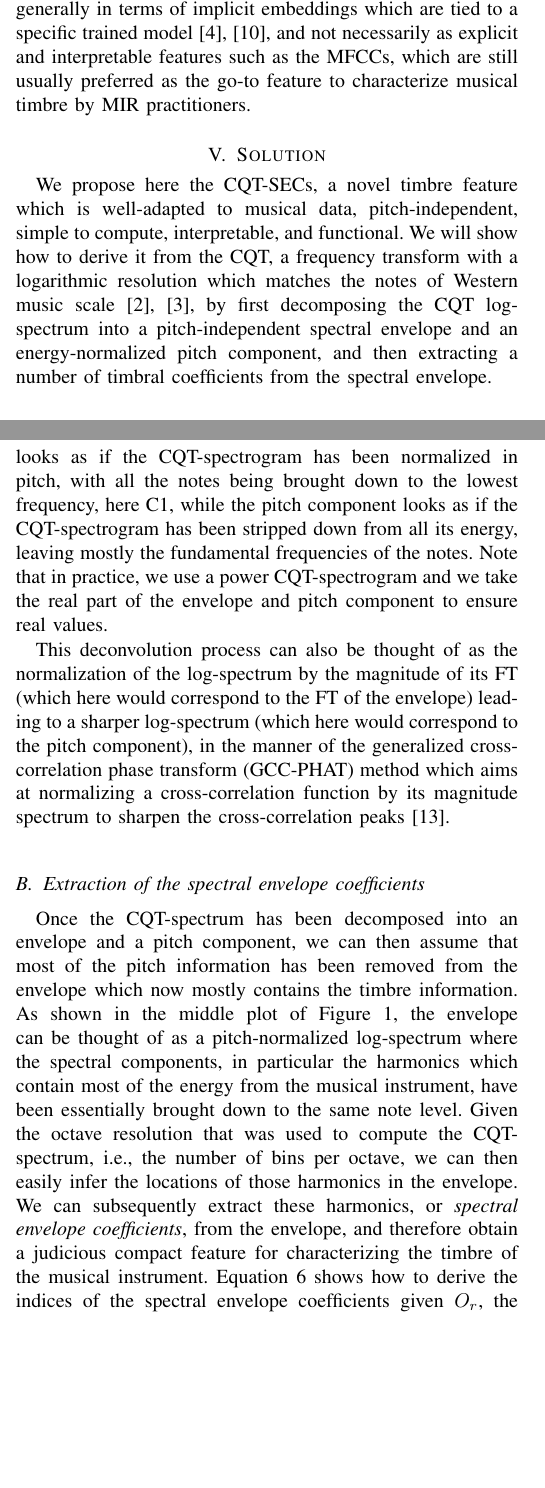
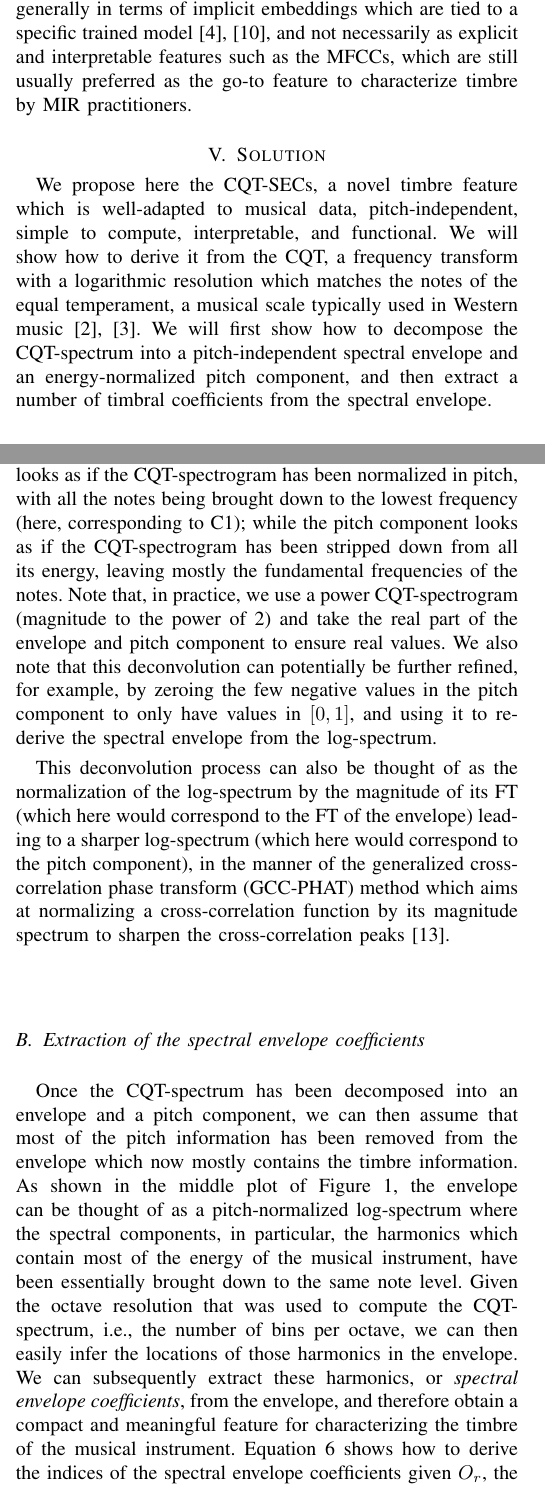
Before and after one commit to zafarrafii/CQHC-Python, a LaTeX paper (IEEE SP Magazine/06-2021 - Draft/article.tex): two parts of the columns of pages 1 and 2 of 4, joined at a grey line, cut so that both start at the same text, the shorter picture padded with empty space. Compiled offline with pdfLaTeX.

Commit message:
Worked more on the solution section.

```diff
--- a/IEEE SP Magazine/06-2021 - Draft/article.tex
+++ b/IEEE SP Magazine/06-2021 - Draft/article.tex
@@ -25,12 +25,12 @@ Basic knowledge of audio signal processing and some knowledge of music informati
 
 \section{Problem Statement}
 
-The multidimensional nature of timbre makes it an attribute that is tricky to quantify in terms of one simple characteristic feature \cite{grey1977}. While it is assumed to be independent from pitch and loudness, it is not really feasible to fully disentangle timbre from those qualities, as timbre is inherently dependent on the spectral content of the sound, which is also defined by its pitch and loudness \cite{moore2004}. Researchers in MIR proposed a number of descriptors to characterize one or more aspects of timbre \cite{peeters2011}, but they mostly resort to using the MFCCs when they need one simple timbre feature \cite{mueller2007}. While the MFCCs were shown to be helpful in some MIR tasks, they were initially designed for speech processing applications \cite{mermelstein1976} and are not necessarily well-adapted to musical data. In particular, they are derived through an old process which makes use of the mel scale, a perceptual scale experimentally designed 85 years ago to approximate the human auditory system's response \cite{stevens1937}. More recently, a number of data-driven approaches attempted to learn some timbral representations from musical data, but generally in terms of implicit embeddings which are tied to a specific trained model \cite{engel2017}, \cite{pons2017}, and not necessarily as explicit and interpretable features such as the MFCCs, which are still usually preferred as the go-to feature to characterize musical timbre by MIR practitioners.
+The multidimensional nature of timbre makes it an attribute that is tricky to quantify in terms of one simple characteristic feature \cite{grey1977}. While it is assumed to be independent from pitch and loudness, it is not really feasible to fully disentangle timbre from those qualities, as timbre is inherently dependent on the spectral content of the sound, which is also defined by its pitch and loudness \cite{moore2004}. Researchers in MIR proposed a number of descriptors to characterize one or more aspects of timbre \cite{peeters2011}, but they mostly resort to using the MFCCs when they need one simple timbre feature \cite{mueller2007}. While the MFCCs were shown to be helpful in some MIR tasks, they were initially designed for speech processing applications \cite{mermelstein1976} and are not necessarily well-adapted to musical data. In particular, they are derived through an old process which makes use of the mel scale, a perceptual scale experimentally designed 85 years ago to approximate the human auditory system's response \cite{stevens1937}. More recently, a number of data-driven approaches attempted to learn some timbral representations from musical data, but generally in terms of implicit embeddings which are tied to a specific trained model \cite{engel2017}, \cite{pons2017}, and not necessarily as explicit and interpretable features such as the MFCCs, which are still usually preferred as the go-to feature to characterize timbre by MIR practitioners.
 
 
 \section{Solution}
 
-We propose here the CQT-SECs, a novel timbre feature which is well-adapted to musical data, pitch-independent, simple to compute, interpretable, and functional. We will show how to derive it from the CQT, a frequency transform with a logarithmic resolution which matches the notes of Western music scale \cite{brown1991, brown1992}, by first decomposing the CQT log-spectrum into a pitch-independent spectral envelope and an energy-normalized pitch component, and then extracting a number of timbral coefficients from the spectral envelope.
+We propose here the CQT-SECs, a novel timbre feature which is well-adapted to musical data, pitch-independent, simple to compute, interpretable, and functional. We will show how to derive it from the CQT, a frequency transform with a logarithmic resolution which matches the notes of the equal temperament, a musical scale typically used in Western music \cite{brown1991, brown1992}. We will first show how to decompose the CQT-spectrum into a pitch-independent spectral envelope and an energy-normalized pitch component, and then extract a number of timbral coefficients from the spectral envelope.
 
 \subsection{Deconvolution of the CQT}
 
@@ -101,7 +101,7 @@ P \approx \mathcal{F}^{-1}(e^{j Arg(\mathcal{F}(X))}) \\
 \end{split}
 \end{equation}
 
-Figure \ref{fig:deconvolution} shows an example of deconvolution of a CQT-spectrogram into its envelope and pitch component. The CQT-spectogram was computed from an audio signal created by concatenating 12 4-second notes from an acoustic bass playing from C1 (32.70 Hz) to B1 (61.74 Hz) in ascending order. The notes come from the NSynth dataset \cite{engel2017} and correspond to instrument id \texttt{bass\_acoustic\_000}, MIDI numbers \texttt{024} to \texttt{035}, and velocity number \texttt{075}. As we can see, the envelope looks as if the CQT-spectrogram has been normalized in pitch, with all the notes being brought down to the lowest frequency, here C1, while the pitch component looks as if the CQT-spectrogram has been stripped down from all its energy, leaving mostly the fundamental frequencies of the notes. Note that in practice, we use a power CQT-spectrogram and we take the real part of the envelope and pitch component to ensure real values.
+Figure \ref{fig:deconvolution} shows an example of deconvolution of a CQT-spectrogram into its envelope and pitch component. The CQT-spectogram was computed from an audio signal created by concatenating 12 4-second notes of an acoustic bass playing from C1 (32.70 Hz) to B1 (61.74 Hz) in ascending order. The notes come from the NSynth dataset \cite{engel2017} and correspond to instrument id \texttt{bass\_acoustic\_000}, MIDI numbers \texttt{024} to \texttt{035}, and velocity number \texttt{075}. As we can see, the envelope looks as if the CQT-spectrogram has been normalized in pitch, with all the notes being brought down to the lowest frequency (here, corresponding to C1); while the pitch component looks as if the CQT-spectrogram has been stripped down from all its energy, leaving mostly the fundamental frequencies of the notes. Note that, in practice, we use a power CQT-spectrogram (magnitude to the power of 2) and take the real part of the envelope and pitch component to ensure real values. We also note that this deconvolution can potentially be further refined, for example, by zeroing the few negative values in the pitch component to only have values in $[0, 1]$, and using it to re-derive the spectral envelope from the log-spectrum.
 
 \begin{figure*}[htp]
     \centering
@@ -115,7 +115,7 @@ This deconvolution process can also be thought of as the normalization of the lo
 
 \subsection{Extraction of the spectral envelope coefficients}
 
-Once the CQT-spectrum has been decomposed into an envelope and a pitch component, we can then assume that most of the pitch information has been removed from the envelope which now mostly contains the timbre information. As shown in the middle plot of Figure \ref{fig:deconvolution}, the envelope can be thought of as a pitch-normalized log-spectrum where the spectral components, in particular the harmonics which contain most of the energy from the musical instrument, have been essentially brought down to the same note level. Given the octave resolution that was used to compute the CQT-spectrum, i.e., the number of bins per octave, we can then easily infer the locations of those harmonics in the envelope. We can subsequently extract these harmonics, or \textit{spectral envelope coefficients}, from the envelope, and therefore obtain a judicious compact feature for characterizing the timbre of the musical instrument. Equation \ref{eq:extraction} shows how to derive the indices of the spectral envelope coefficients given $O_r$, the octave resolution, and $N_c$, the number of desired coefficients, and consequently extract the CQT-SECs from the envelope $E$, with $\log_2(.)$ and $round(.)$ representing the binary logarithm and the round function, respectively.
+Once the CQT-spectrum has been decomposed into an envelope and a pitch component, we can then assume that most of the pitch information has been removed from the envelope which now mostly contains the timbre information. As shown in the middle plot of Figure \ref{fig:deconvolution}, the envelope can be thought of as a pitch-normalized log-spectrum where the spectral components, in particular, the harmonics which contain most of the energy of the musical instrument, have been essentially brought down to the same note level. Given the octave resolution that was used to compute the CQT-spectrum, i.e., the number of bins per octave, we can then easily infer the locations of those harmonics in the envelope. We can subsequently extract these harmonics, or \textit{spectral envelope coefficients}, from the envelope, and therefore obtain a compact and meaningful feature for characterizing the timbre of the musical instrument. Equation \ref{eq:extraction} shows how to derive the indices of the spectral envelope coefficients given $O_r$, the octave resolution, and $N_c$, the number of desired coefficients, and consequently extract the CQT-SECs from the envelope $E$, with $\log_2(.)$ and $round(.)$ representing the binary logarithm and the round function, respectively.
 \begin{equation}
 \label{eq:extraction}
 \begin{split}
```
Also changed, not shown: IEEE SP Magazine/06-2021 - Draft/article.pdf, IEEE SP Magazine/06-2021 - Draft/article.tex (4 more changed lines), 3 other files.
